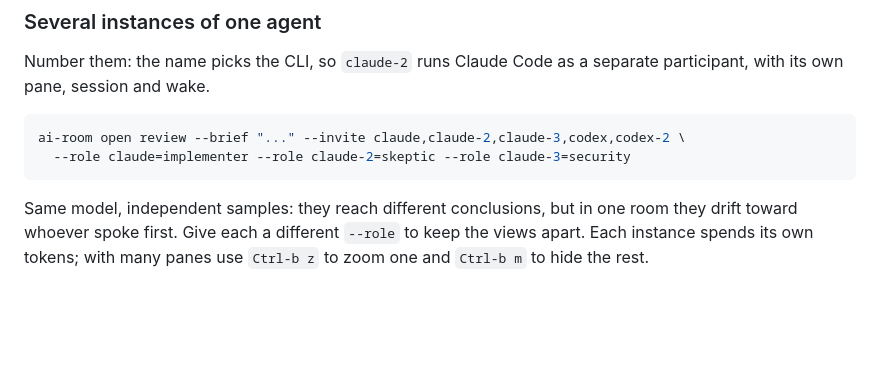
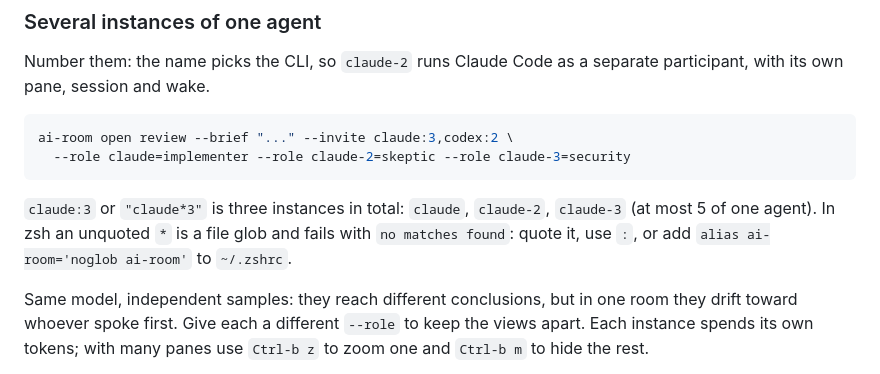
Before and after one commit to flaviosilveira/ai-room, a Markdown page: CHEATSHEET.md, the part around the change. GitHub-like rendering; blank space fills up the shorter version.

Commit message:
docs: Document agent:n in --invite

````diff
--- a/CHEATSHEET.md
+++ b/CHEATSHEET.md
@@ -81,9 +81,14 @@ Number them: the name picks the CLI, so `claude-2` runs Claude Code as a separat
 participant, with its own pane, session and wake.
 
 ```bash
-ai-room open review --brief "..." --invite claude,claude-2,claude-3,codex,codex-2 \
+ai-room open review --brief "..." --invite claude:3,codex:2 \
   --role claude=implementer --role claude-2=skeptic --role claude-3=security
 ```
+
+`claude:3` or `"claude*3"` is three instances in total: `claude`, `claude-2`,
+`claude-3` (at most 5 of one agent). In zsh an unquoted `*` is a file glob and
+fails with `no matches found`: quote it, use `:`, or add
+`alias ai-room='noglob ai-room'` to `~/.zshrc`.
 
 Same model, independent samples: they reach different conclusions, but in one
 room they drift toward whoever spoke first. Give each a different `--role` to
````
Also changed, not shown: CHANGELOG.md (+4 -0 lines).
